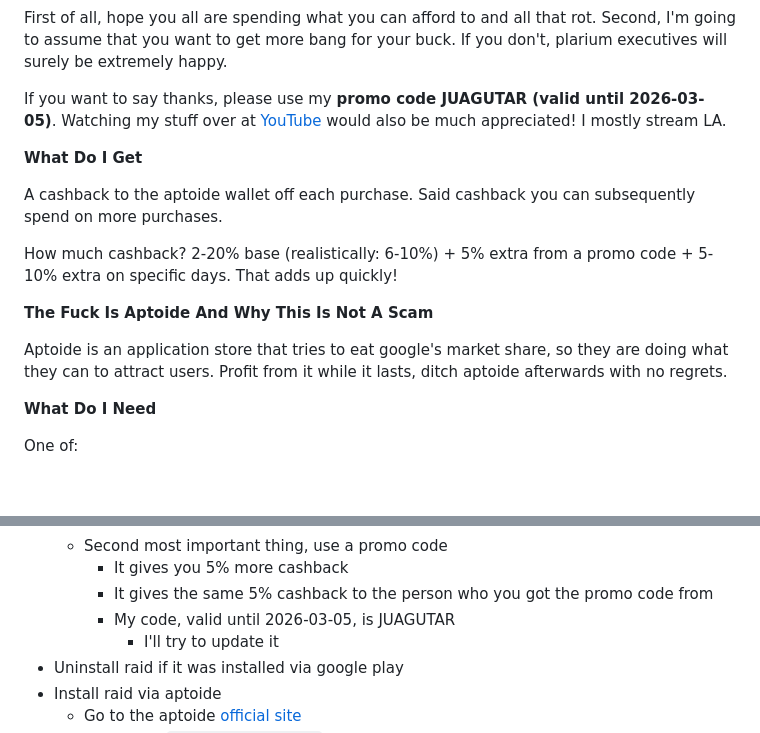
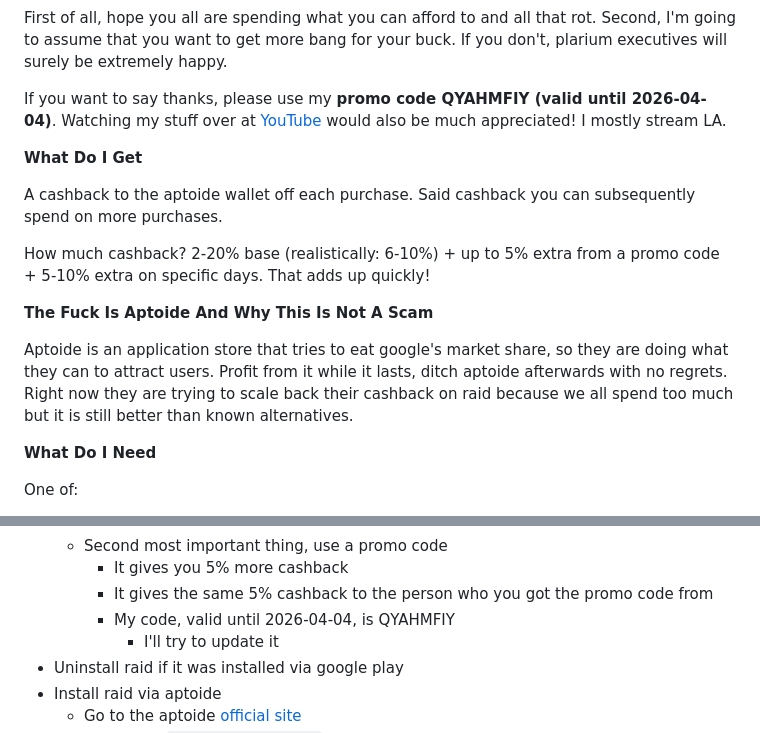
Before and after one commit to fumb13s/raid-guides, a Markdown page: aptoide.md, 2 parts joined by grey strips. GitHub-like rendering; blank space fills up the shorter version.

Commit message:
update code
- updated my aptoide code
- a note about aptoide scaling back their shit

```diff
--- a/aptoide.md
+++ b/aptoide.md
@@ -6,17 +6,17 @@ Hello and welcome to this boring guide with no pictures. If you read through it
 First of all, hope you all are spending what you can afford to and all that rot.
 Second, I'm going to assume that you want to get more bang for your buck. If you don't, plarium executives will surely be extremely happy.
 
-If you want to say thanks, please use my **promo code JUAGUTAR (valid until 2026-03-05)**. Watching my stuff over at [YouTube](https://www.youtube.com/@Vircengitorix/streams) would also be much appreciated! I mostly stream LA.
+If you want to say thanks, please use my **promo code QYAHMFIY (valid until 2026-04-04)**. Watching my stuff over at [YouTube](https://www.youtube.com/@Vircengitorix/streams) would also be much appreciated! I mostly stream LA.
 
 **What Do I Get**
 
 A cashback to the aptoide wallet off each purchase. Said cashback you can subsequently spend on more purchases.
 
-How much cashback? 2-20% base (realistically: 6-10%) + 5% extra from a promo code + 5-10% extra on specific days. That adds up quickly!
+How much cashback? 2-20% base (realistically: 6-10%) + up to 5% extra from a promo code + 5-10% extra on specific days. That adds up quickly!
 
 **The Fuck Is Aptoide And Why This Is Not A Scam**
 
-Aptoide is an application store that tries to eat google's market share, so they are doing what they can to attract users. Profit from it while it lasts, ditch aptoide afterwards with no regrets.
+Aptoide is an application store that tries to eat google's market share, so they are doing what they can to attract users. Profit from it while it lasts, ditch aptoide afterwards with no regrets. Right now they are trying to scale back their cashback on raid because we all spend too much but it is still better than known alternatives.
 
 **What Do I Need**
 
@@ -46,7 +46,7 @@ One of:
   - Second most important thing, use a promo code
     - It gives you 5% more cashback
     - It gives the same 5% cashback to the person who you got the promo code from
-    - My code, valid until 2026-03-05, is JUAGUTAR
+    - My code, valid until 2026-04-04, is QYAHMFIY
       - I'll try to update it
 - Uninstall raid if it was installed via google play
 - Install raid via aptoide
```
